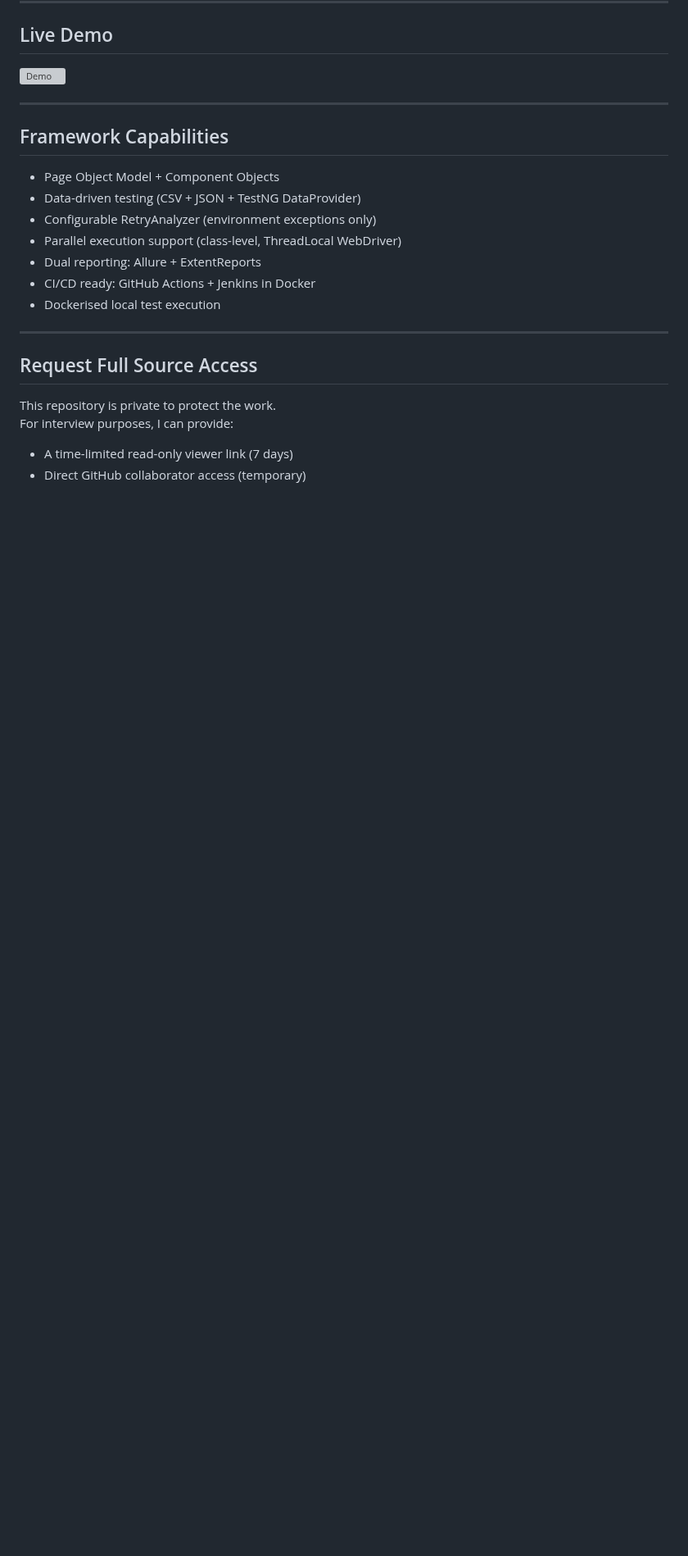
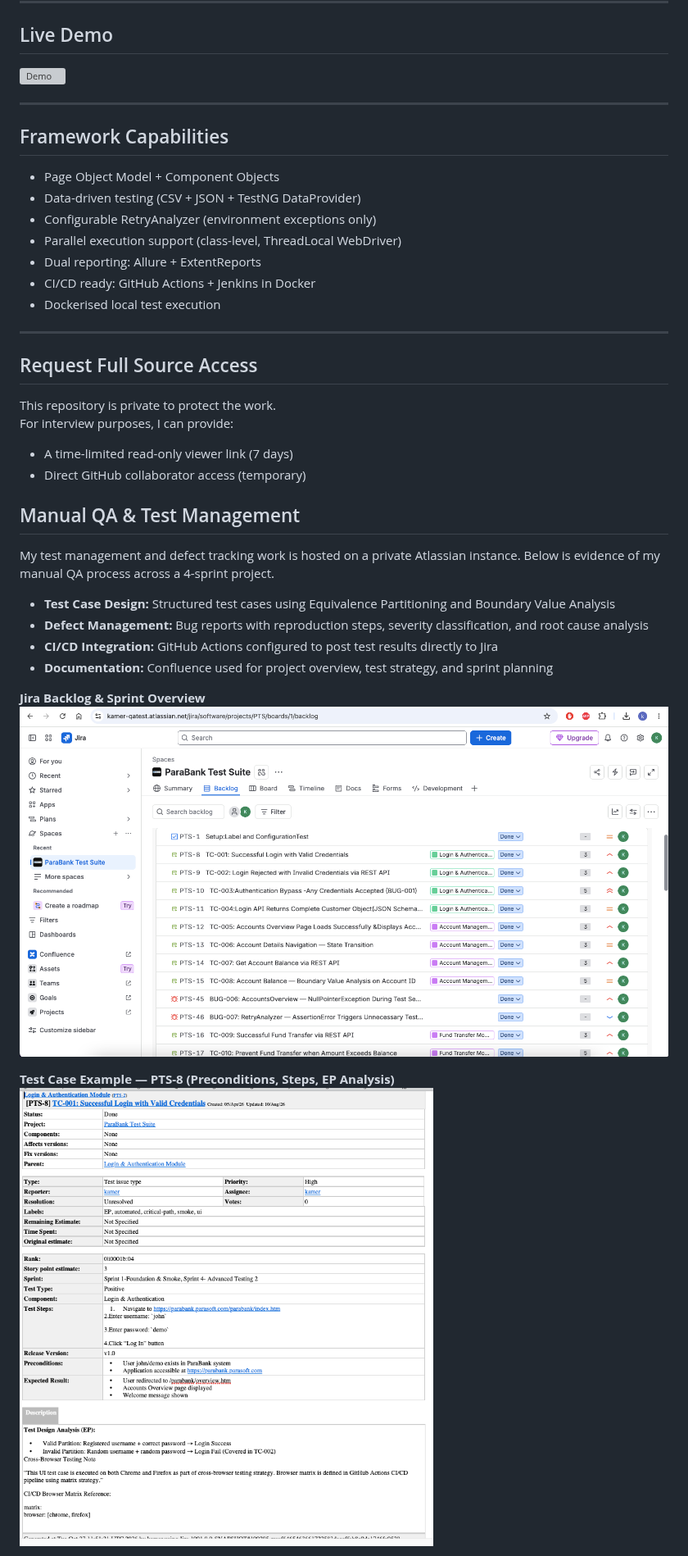
Before and after one commit to KAMER-QATESTS/parabank-automation-showcase, a Markdown page: README.md, the part around one of its changes. Shown at 82% size. Drawn GitHub-style; pictures changed too: docs/jira-evidence/jira-backlog.png (added), docs/jira-evidence/jira-testcase-PTS-8.png (added); blank space fills up the shorter version; grey boxes are pictures that could not be loaded.

Commit message:
docs: finalize README structure

```diff
--- a/README.md
+++ b/README.md
@@ -129,3 +129,19 @@ For interview purposes, I can provide:
 - A time-limited read-only viewer link (7 days)
 - Direct GitHub collaborator access (temporary)
 
+## Manual QA & Test Management
+
+My test management and defect tracking work is hosted on a private Atlassian instance.
+Below is evidence of my manual QA process across a 4-sprint project.
+
+- **Test Case Design:** Structured test cases using Equivalence Partitioning and Boundary Value Analysis
+- **Defect Management:** Bug reports with reproduction steps, severity classification, and root cause analysis
+- **CI/CD Integration:** GitHub Actions configured to post test results directly to Jira
+- **Documentation:** Confluence used for project overview, test strategy, and sprint planning
+
+**Jira Backlog & Sprint Overview**
+![Jira Backlog](docs/jira-evidence/jira-backlog.png)
+
+**Test Case Example — PTS-8 (Preconditions, Steps, EP Analysis)**
+![Jira Test Case](docs/jira-evidence/jira-testcase-PTS-8.png)
+
```
Also changed, not shown: other parts of README.md (+10 -0 lines), docs/jira-evidence/confluence-summary.png (added), docs/jira-evidence/jira-bug-PTS-46.png (added), docs/jira-evidence/jira-cicd.png (added).
